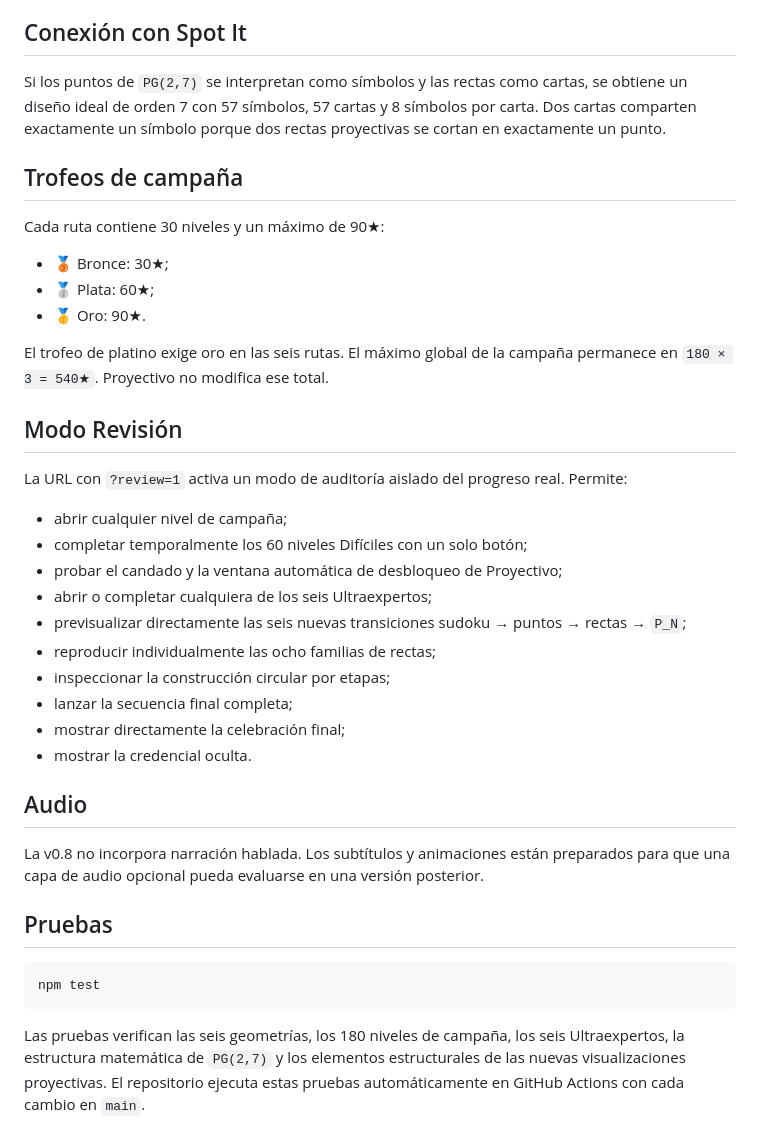
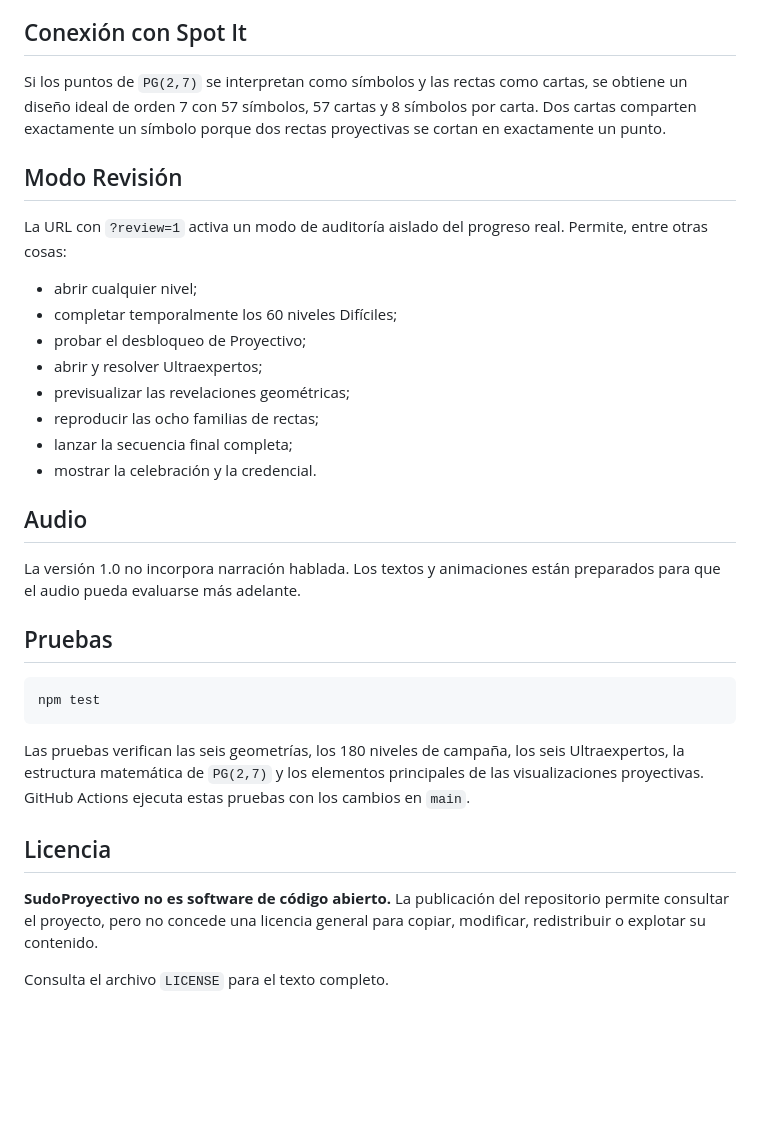
Before and after one commit to PanchoMAT/Sudoproyective, a Markdown page: README.md, the part around one of its changes. Rendered like a GitHub page; blank space fills up the shorter version.

````diff
--- a/README.md
+++ b/README.md
@@ -95,34 +124,22 @@ La recompensa sigue separada del sistema normal de trofeos y del platino.
 
 Si los puntos de `PG(2,7)` se interpretan como símbolos y las rectas como cartas, se obtiene un diseño ideal de orden 7 con 57 símbolos, 57 cartas y 8 símbolos por carta. Dos cartas comparten exactamente un símbolo porque dos rectas proyectivas se cortan en exactamente un punto.
 
-## Trofeos de campaña
-
-Cada ruta contiene 30 niveles y un máximo de 90★:
-
-- 🥉 Bronce: 30★;
-- 🥈 Plata: 60★;
-- 🥇 Oro: 90★.
-
-El trofeo de platino exige oro en las seis rutas. El máximo global de la campaña permanece en `180 × 3 = 540★`. Proyectivo no modifica ese total.
-
 ## Modo Revisión
 
-La URL con `?review=1` activa un modo de auditoría aislado del progreso real. Permite:
+La URL con `?review=1` activa un modo de auditoría aislado del progreso real. Permite, entre otras cosas:
 
-- abrir cualquier nivel de campaña;
-- completar temporalmente los 60 niveles Difíciles con un solo botón;
-- probar el candado y la ventana automática de desbloqueo de Proyectivo;
-- abrir o completar cualquiera de los seis Ultraexpertos;
-- previsualizar directamente las seis nuevas transiciones sudoku → puntos → rectas → `P_N`;
-- reproducir individualmente las ocho familias de rectas;
-- inspeccionar la construcción circular por etapas;
+- abrir cualquier nivel;
+- completar temporalmente los 60 niveles Difíciles;
+- probar el desbloqueo de Proyectivo;
+- abrir y resolver Ultraexpertos;
+- previsualizar las revelaciones geométricas;
+- reproducir las ocho familias de rectas;
 - lanzar la secuencia final completa;
-- mostrar directamente la celebración final;
-- mostrar la credencial oculta.
+- mostrar la celebración y la credencial.
 
 ## Audio
 
-La v0.8 no incorpora narración hablada. Los subtítulos y animaciones están preparados para que una capa de audio opcional pueda evaluarse en una versión posterior.
+La versión 1.0 no incorpora narración hablada. Los textos y animaciones están preparados para que el audio pueda evaluarse más adelante.
 
 ## Pruebas
 
@@ -130,4 +147,10 @@ La v0.8 no incorpora narración hablada. Los subtítulos y animaciones están pr
 npm test
 ```
 
-Las pruebas verifican las seis geometrías, los 180 niveles de campaña, los seis Ultraexpertos, la estructura matemática de `PG(2,7)` y los elementos estructurales de las nuevas visualizaciones proyectivas. El repositorio ejecuta estas pruebas automáticamente en GitHub Actions con cada cambio en `main`.
+Las pruebas verifican las seis geometrías, los 180 niveles de campaña, los seis Ultraexpertos, la estructura matemática de `PG(2,7)` y los elementos principales de las visualizaciones proyectivas. GitHub Actions ejecuta estas pruebas con los cambios en `main`.
+
+## Licencia
+
+**SudoProyectivo no es software de código abierto.** La publicación del repositorio permite consultar el proyecto, pero no concede una licencia general para copiar, modificar, redistribuir o explotar su contenido.
+
+Consulta el archivo `LICENSE` para el texto completo.
````
Also changed, not shown: other parts of README.md (+59 -30 lines).
